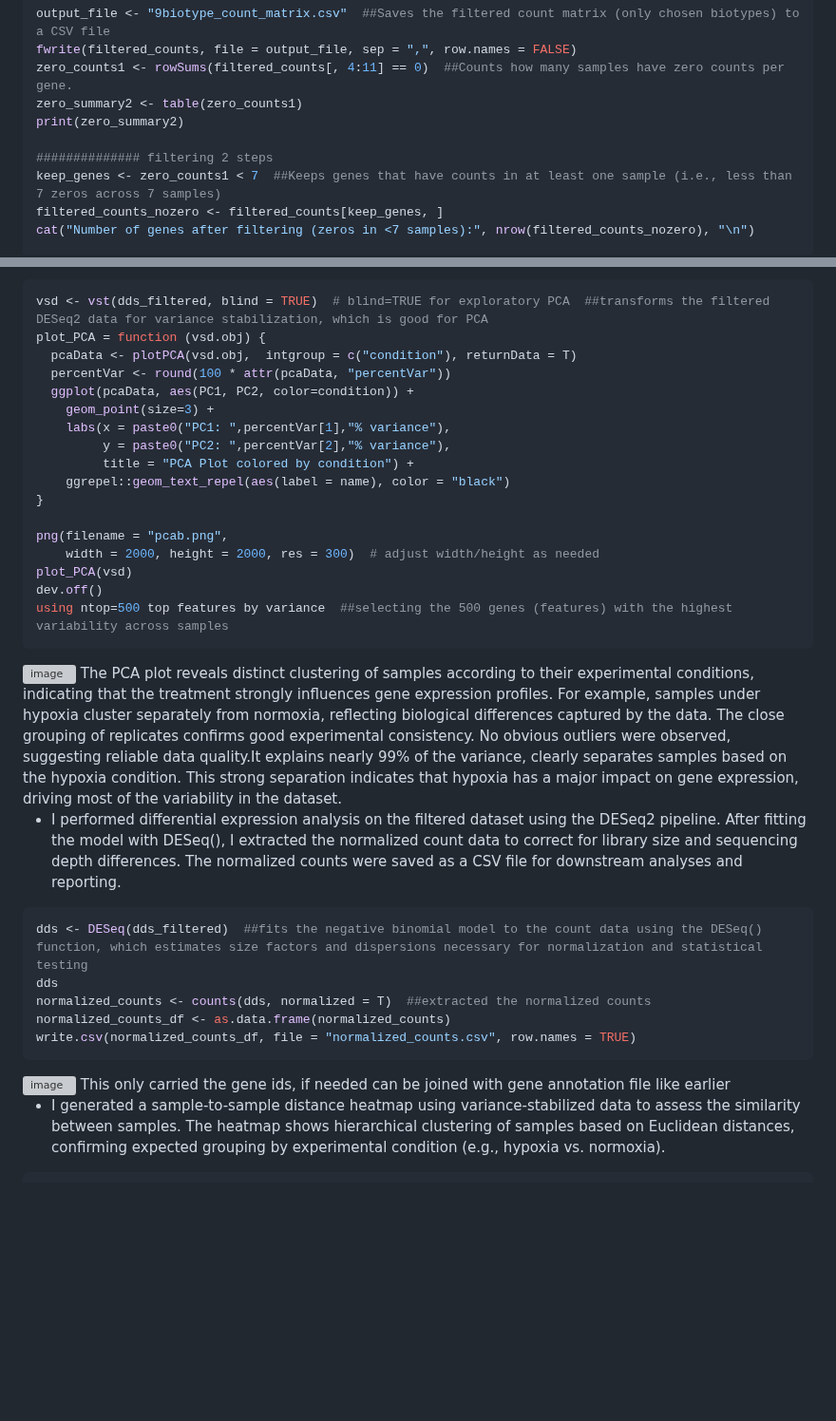
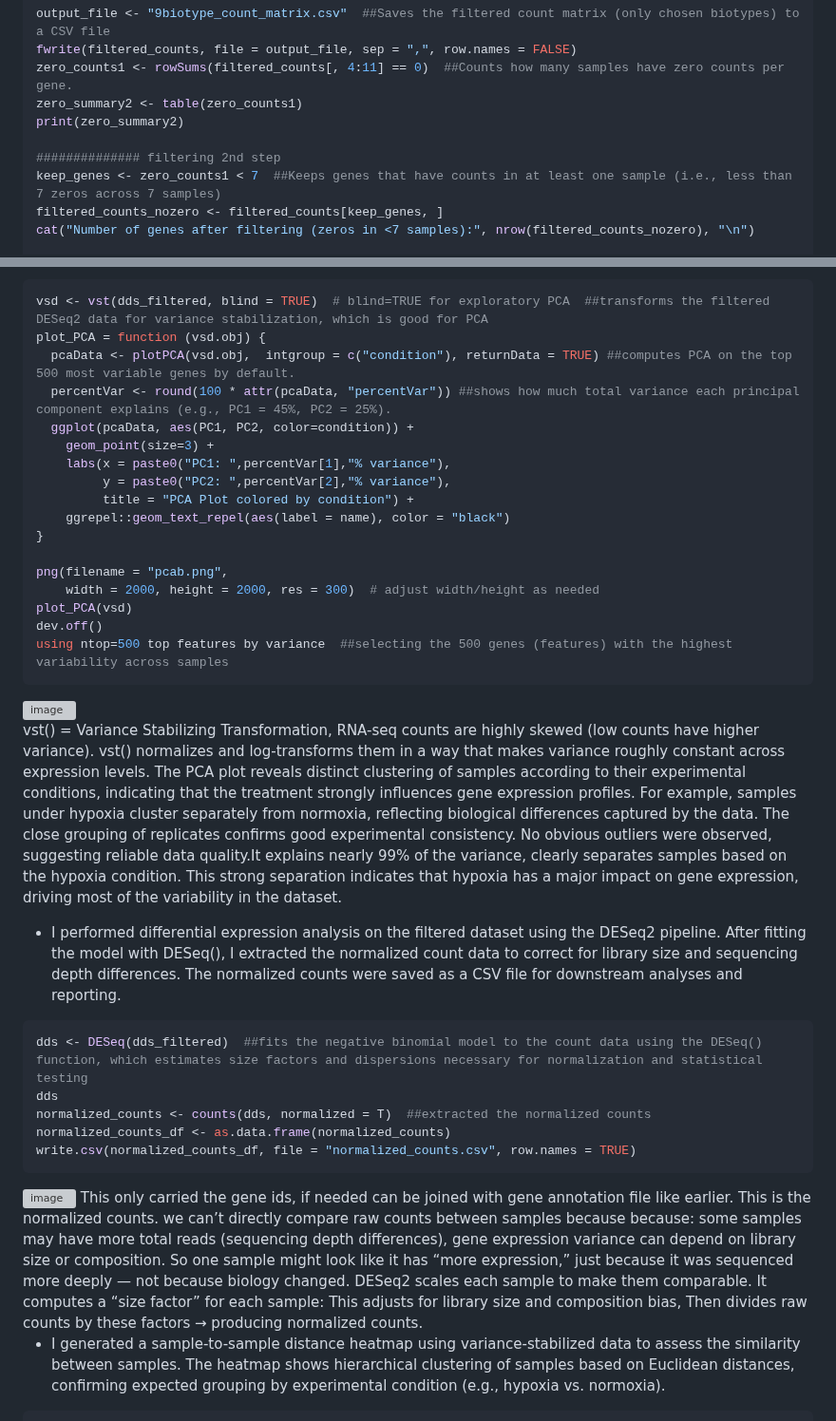
Before and after one commit to Bidya122/Bulk_RNAseq_Analysis, a Markdown page: README.md, 2 parts joined by grey strips. Shown at 95% size. Drawn GitHub-style; blank space fills up the shorter version; grey boxes are pictures that could not be loaded.

````diff
--- a/README.md
+++ b/README.md
@@ -674,7 +693,7 @@ zero_counts1 <- rowSums(filtered_counts[, 4:11] == 0)  ##Counts how many samples
 zero_summary2 <- table(zero_counts1)
 print(zero_summary2)
 
-############## filtering 2 steps
+############## filtering 2nd step
 keep_genes <- zero_counts1 < 7  ##Keeps genes that have counts in at least one sample (i.e., less than 7 zeros across 7 samples)
 filtered_counts_nozero <- filtered_counts[keep_genes, ]
 cat("Number of genes after filtering (zeros in <7 samples):", nrow(filtered_counts_nozero), "\n")
@@ -760,8 +785,8 @@ As shown in the plot, the most abundant gene biotype in the experiment is protei
 ```bash
 vsd <- vst(dds_filtered, blind = TRUE)  # blind=TRUE for exploratory PCA  ##transforms the filtered DESeq2 data for variance stabilization, which is good for PCA
 plot_PCA = function (vsd.obj) {
-  pcaData <- plotPCA(vsd.obj,  intgroup = c("condition"), returnData = T)
-  percentVar <- round(100 * attr(pcaData, "percentVar"))
+  pcaData <- plotPCA(vsd.obj,  intgroup = c("condition"), returnData = TRUE) ##computes PCA on the top 500 most variable genes by default.
+  percentVar <- round(100 * attr(pcaData, "percentVar")) ##shows how much total variance each principal component explains (e.g., PC1 = 45%, PC2 = 25%).
   ggplot(pcaData, aes(PC1, PC2, color=condition)) +
     geom_point(size=3) +
     labs(x = paste0("PC1: ",percentVar[1],"% variance"),
@@ -777,7 +802,9 @@ dev.off()
 using ntop=500 top features by variance  ##selecting the 500 genes (features) with the highest variability across samples
 ```
 <img width="612" height="607" alt="image" src="https://github.com/user-attachments/assets/6c25f946-c855-40bc-917c-4a98d1da89f4" />
-The PCA plot reveals distinct clustering of samples according to their experimental conditions, indicating that the treatment strongly influences gene expression profiles. For example, samples under hypoxia cluster separately from normoxia, reflecting biological differences captured by the data. The close grouping of replicates confirms good experimental consistency. No obvious outliers were observed, suggesting reliable data quality.It explains nearly 99% of the variance, clearly separates samples based on the hypoxia condition. This strong separation indicates that hypoxia has a major impact on gene expression, driving most of the variability in the dataset.
+
+vst() = Variance Stabilizing Transformation, RNA-seq counts are highly skewed (low counts have higher variance).
+vst() normalizes and log-transforms them in a way that makes variance roughly constant across expression levels. The PCA plot reveals distinct clustering of samples according to their experimental conditions, indicating that the treatment strongly influences gene expression profiles. For example, samples under hypoxia cluster separately from normoxia, reflecting biological differences captured by the data. The close grouping of replicates confirms good experimental consistency. No obvious outliers were observed, suggesting reliable data quality.It explains nearly 99% of the variance, clearly separates samples based on the hypoxia condition. This strong separation indicates that hypoxia has a major impact on gene expression, driving most of the variability in the dataset.
 
 - I performed differential expression analysis on the filtered dataset using the DESeq2 pipeline. After fitting the model with DESeq(), I extracted the normalized count data to correct for library size and sequencing depth differences. The normalized counts were saved as a CSV file for downstream analyses and reporting.
 ```bash
@@ -788,7 +815,8 @@ normalized_counts_df <- as.data.frame(normalized_counts)
 write.csv(normalized_counts_df, file = "normalized_counts.csv", row.names = TRUE)
 ```
 <img width="1382" height="356" alt="image" src="https://github.com/user-attachments/assets/26b8def1-abd9-4797-ad6d-22f5a32fe528" />
-This only carried the gene ids, if needed can be joined with gene annotation file like earlier
+This only carried the gene ids, if needed can be joined with gene annotation file like earlier. This is the normalized counts. we can’t directly compare raw counts between samples because because: some samples may have more total reads (sequencing depth differences), gene expression variance can depend on library size or composition.
+So one sample might look like it has “more expression,” just because it was sequenced more deeply — not because biology changed. DESeq2 scales each sample to make them comparable. It computes a “size factor” for each sample: This adjusts for library size and composition bias, Then divides raw counts by these factors → producing normalized counts.
 
 - I generated a sample-to-sample distance heatmap using variance-stabilized data to assess the similarity between samples. The heatmap shows hierarchical clustering of samples based on Euclidean distances, confirming expected grouping by experimental condition (e.g., hypoxia vs. normoxia).
 ```bash
````
Also changed, not shown: other parts of README.md (+34 -9 lines).
